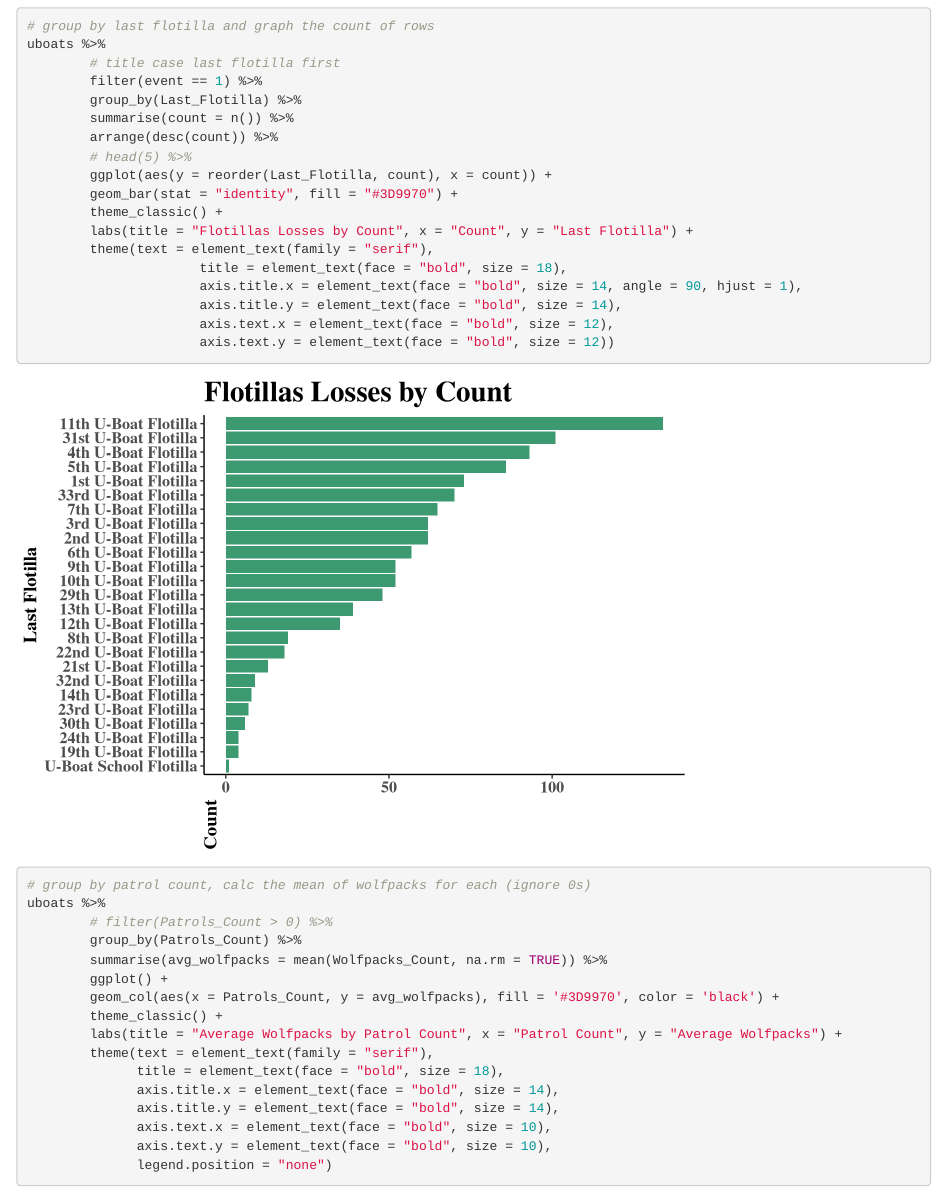
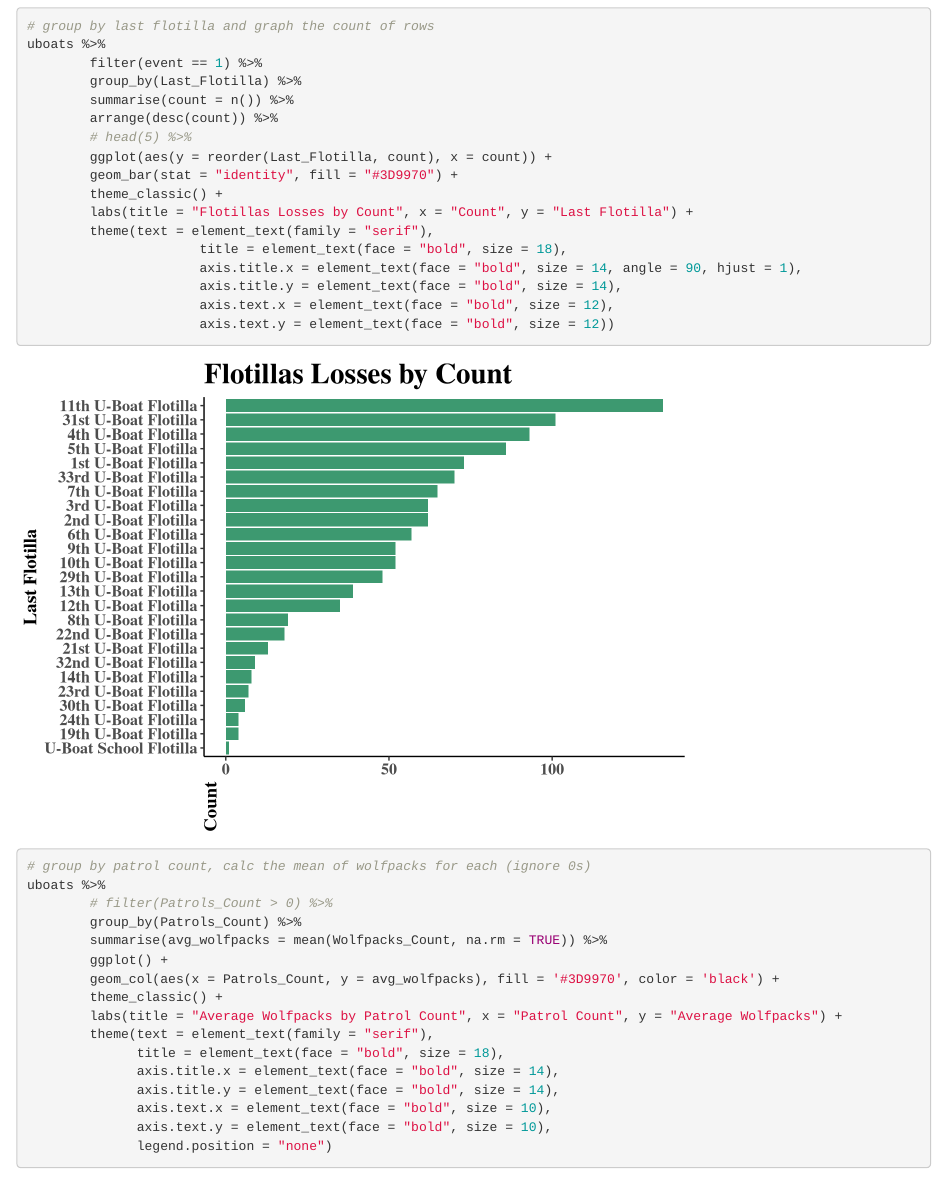
Before and after one commit to AI-Enthusiast/WW2_Analysis, an R Markdown document (u-boat_analysis.rmd): the page in a window 1100 px wide, from 7450 px down. Rendered offline with R 4.5, knitr and Pandoc, with nearby package versions; some code elsewhere in the file could not run offline.

Commit message:
minor change

````diff
--- a/u-boat_analysis.rmd
+++ b/u-boat_analysis.rmd
@@ -161,7 +161,6 @@ ggplot(uboats, aes(x = Patrols_Count)) +
 ```{r}
 # group by last flotilla and graph the count of rows
 uboats %>%
-        # title case last flotilla first
         filter(event == 1) %>%
         group_by(Last_Flotilla) %>%
         summarise(count = n()) %>%
````
